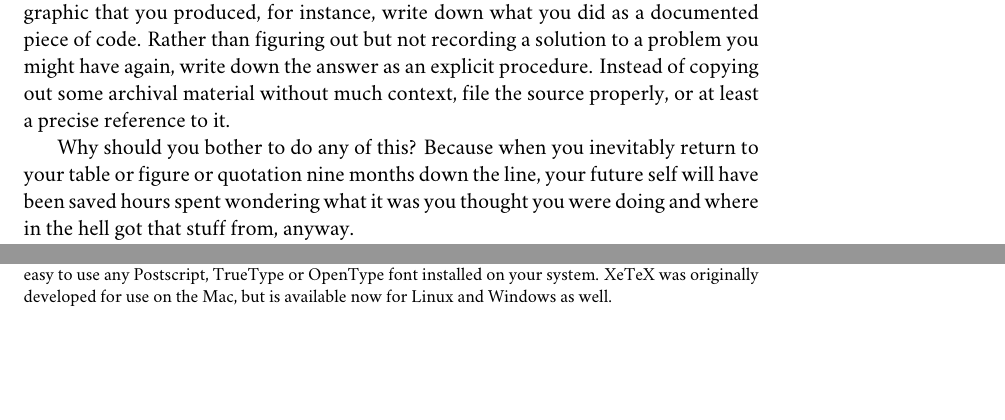
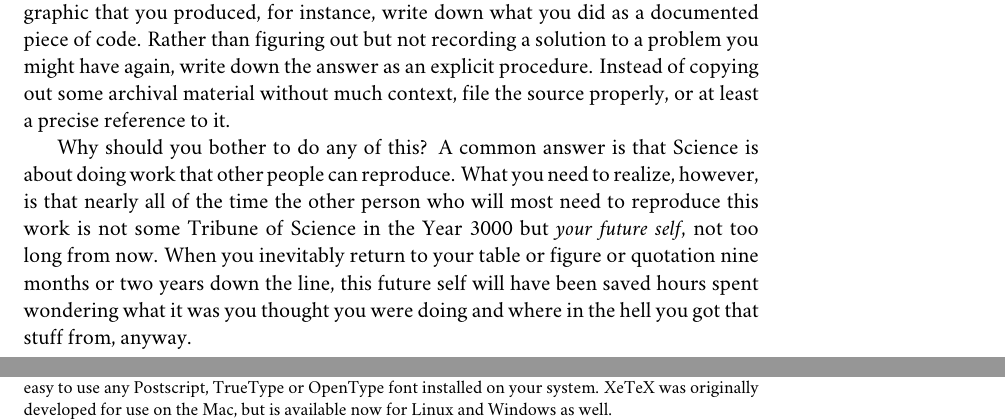
Before and after one commit to kjhealy/workflow-paper, a LaTeX book (ChoosingYourWorkflow.tex): two parts of pages 3 and 8 of 21 before the commit and two parts of pages 3 and 9 of 21 after it, joined at a grey line, cut so that both start at the same text, the shorter picture padded with empty space. Compiled offline with XeLaTeX; a missing font is replaced by an installed copy or a similar font; a LaTeX package or settings file that is missing is left out; a missing bibliography style is replaced by a similar one.

Commit message:
invective

```diff
--- a/ChoosingYourWorkflow.tex
+++ b/ChoosingYourWorkflow.tex
@@ -75,7 +75,7 @@ Although I shall describe some specific applications in what follows, I want to
 \label{sec:make_it_so_that_you_know_what_you_did}
 For any kind of formal data analysis that leads to a scholarly paper, however you do it, there are basic principles that you will want to adhere to. Perhaps the most important thing is to do your work in a way that leaves a coherent record of your actions. Instead of doing a bit of statistical work and then just keeping the resulting table of results or graphic that you produced, for instance, write down what you did as a documented piece of code. Rather than figuring out but not recording a solution to a problem you might have again, write down the answer as an explicit procedure. Instead of copying out some archival material without much context, file the source properly, or at least a precise reference to it.
 
-Why should you bother to do any of this? Because when you inevitably return to your table or figure or quotation nine months down the line, your future self will have been saved hours spent wondering what it was you thought you were doing and where in the hell got that stuff from, anyway.
+Why should you bother to do any of this? A common answer is that Science is about doing work that other people can reproduce. What you need to realize, however, is that nearly all of the time the other person who will most need to reproduce this work is not some Tribune of Science in the Year 3000 but \emph{your future self}, not too long from now. When you inevitably return to your table or figure or quotation nine months or two years down the line, this future self will have been saved hours spent wondering what it was you thought you were doing and where in the hell you got that stuff from, anyway.
 
 A second principle is that a document, file or folder should always be able to tell you what it is. Beyond making your work reproducible, you will also need some method for organizing and documenting your draft papers, code, field notes, datasets, output files or whatever it is you're working with. In a world of easily searchable files, this may mean little more than keeping your work in plain text and giving it a descriptive name. It should generally \emph{not} mean investing time creating some elaborate classification scheme or catalog that becomes an end in itself to maintain.
 
```
